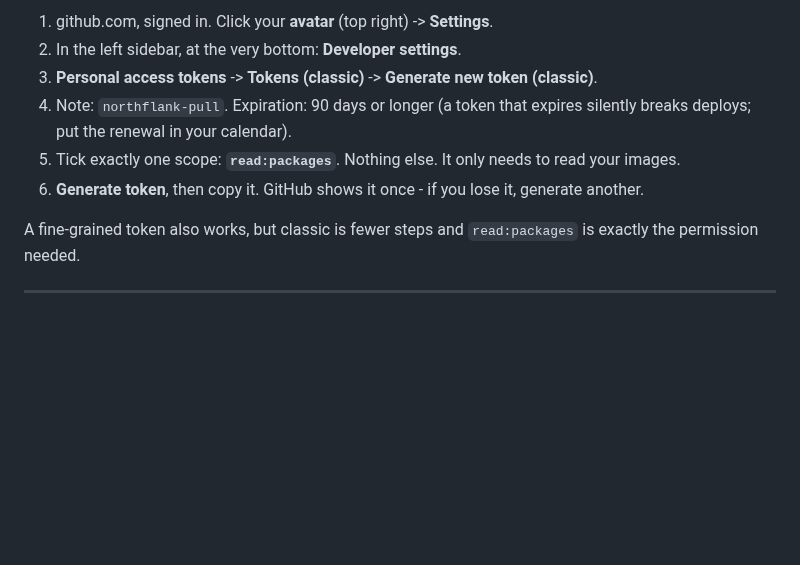
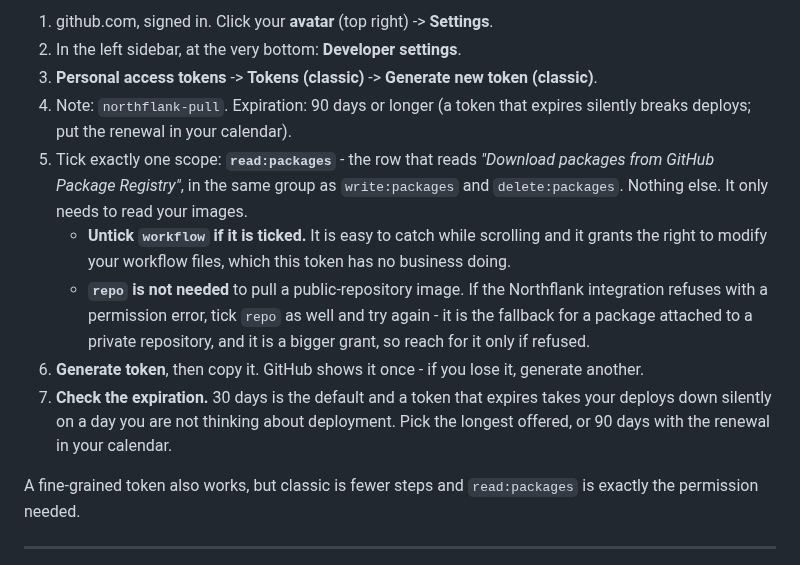
Before and after one commit to Ksschkw/AHIA, a Markdown page: docs/DEPLOYMENT_STEPS.md, the part around the change. Rendered like a GitHub page; blank space fills up the shorter version.

Commit message:
docs(deploy): where read:packages is, and the two traps on that page
The product owner was looking at the scope list and could not find it, which is fair: the page is long,
the scopes are in groups, and `read:packages` sits in the group with `write:packages` rather than under
anything called "registry".

The guide now says where it is by its own description - "Download packages from GitHub Package
Registry" - and names the two traps on that page. **`workflow` is easy to catch while scrolling** and
grants the right to modify workflow files, which a token used only to pull an image has no business
holding. And **`repo` is not needed** for a public-repository image, so it is offered as the fallback
for a permission refusal rather than as part of the recipe - a bigger grant should be a reaction to a
refusal and not a default.

Also recorded: the expiration. 30 days is the default, and a token that expires takes deployments down
silently on a day nobody is thinking about deployment.

```diff
--- a/docs/DEPLOYMENT_STEPS.md
+++ b/docs/DEPLOYMENT_STEPS.md
@@ -19,8 +19,18 @@ Northflank has to authenticate against GitHub to pull a private image. That need
 3. **Personal access tokens** -> **Tokens (classic)** -> **Generate new token (classic)**.
 4. Note: `northflank-pull`. Expiration: 90 days or longer (a token that expires silently breaks deploys;
    put the renewal in your calendar).
-5. Tick exactly one scope: **`read:packages`**. Nothing else. It only needs to read your images.
+5. Tick exactly one scope: **`read:packages`** - the row that reads *"Download packages from GitHub
+   Package Registry"*, in the same group as `write:packages` and `delete:packages`. Nothing else. It
+   only needs to read your images.
+   - **Untick `workflow` if it is ticked.** It is easy to catch while scrolling and it grants the right
+     to modify your workflow files, which this token has no business doing.
+   - **`repo` is not needed** to pull a public-repository image. If the Northflank integration refuses
+     with a permission error, tick `repo` as well and try again - it is the fallback for a package
+     attached to a private repository, and it is a bigger grant, so reach for it only if refused.
 6. **Generate token**, then copy it. GitHub shows it once - if you lose it, generate another.
+7. **Check the expiration.** 30 days is the default and a token that expires takes your deploys down
+   silently on a day you are not thinking about deployment. Pick the longest offered, or 90 days with
+   the renewal in your calendar.
 
 A fine-grained token also works, but classic is fewer steps and `read:packages` is exactly the
 permission needed.
```
